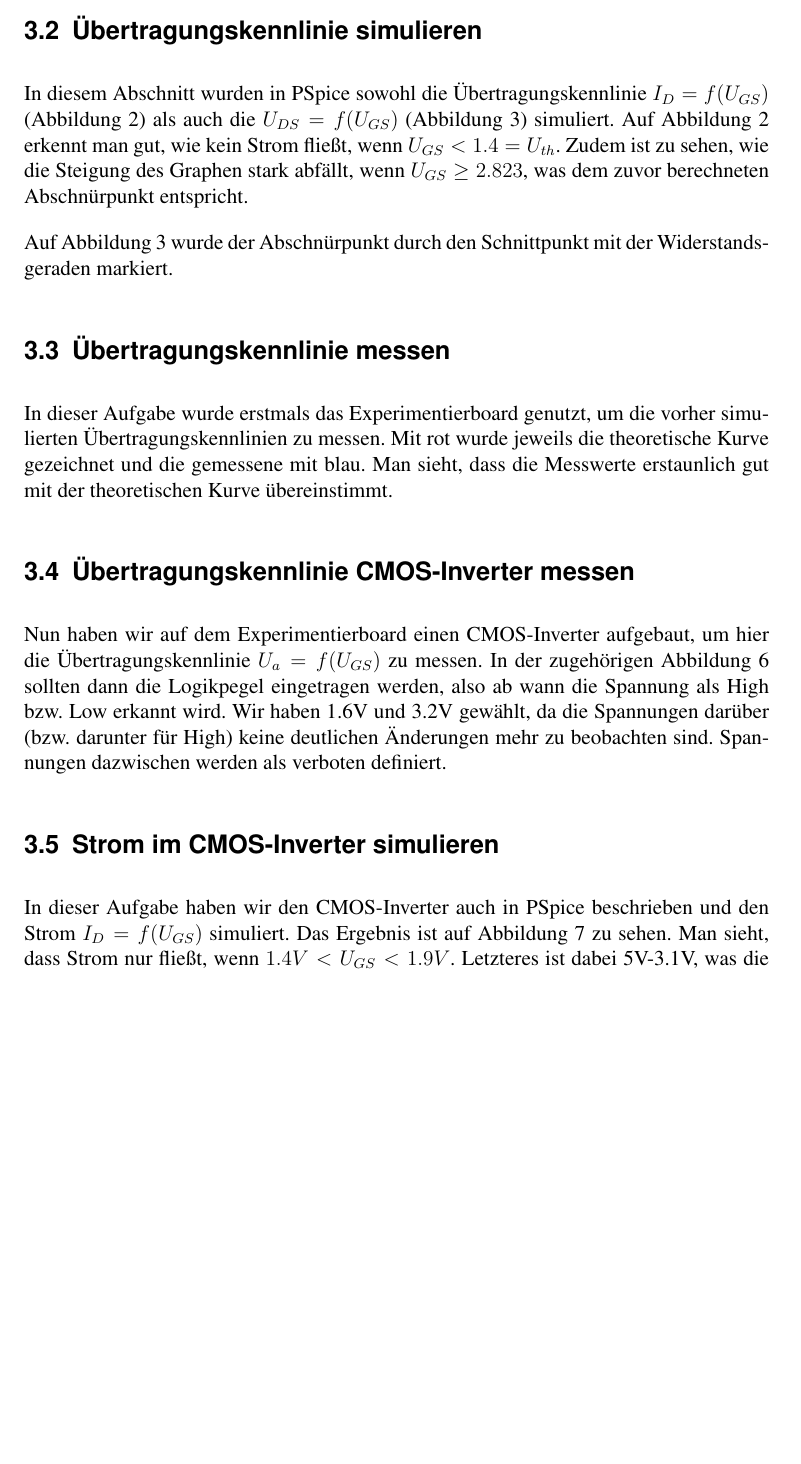
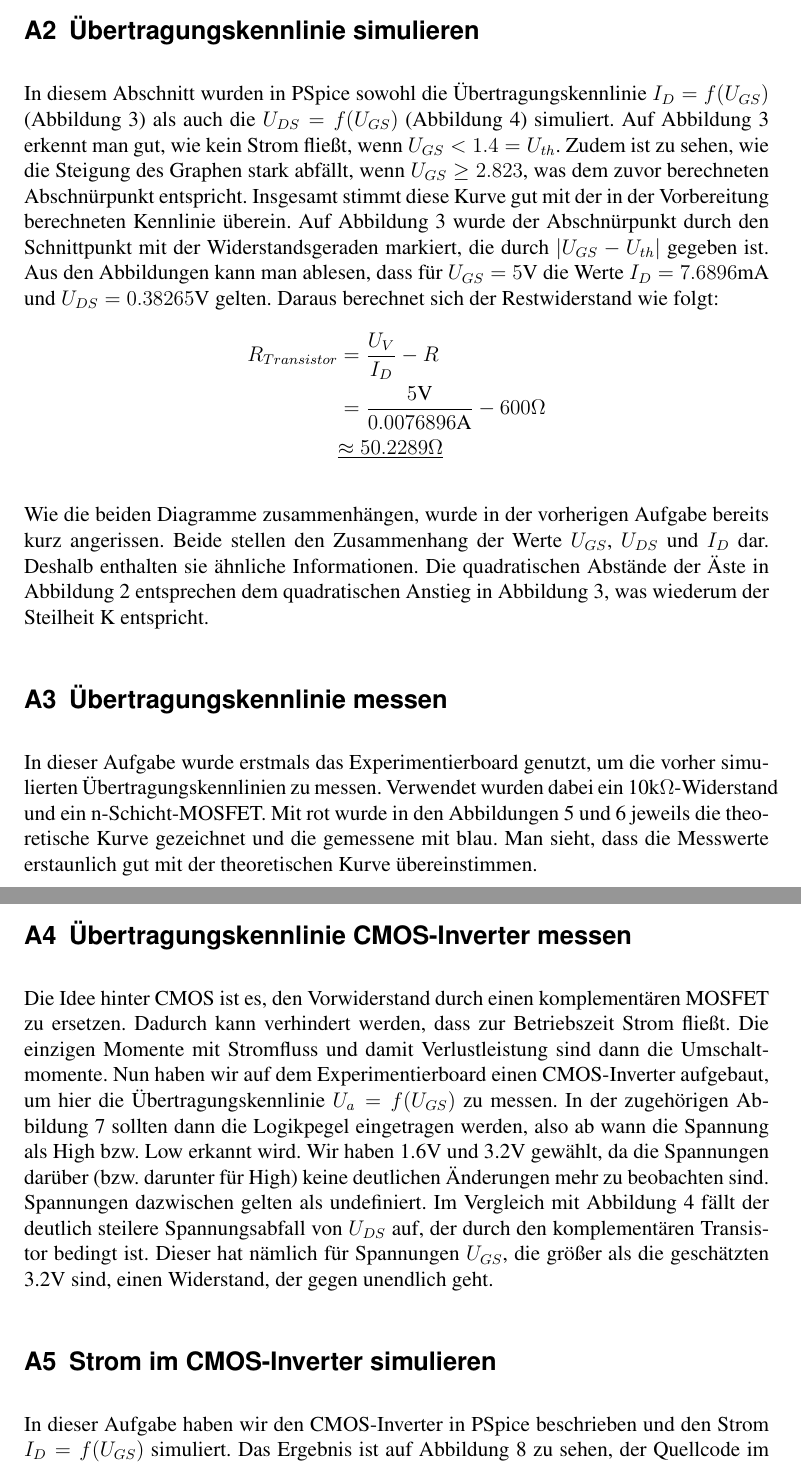
Before and after one commit to JOHAE96/EHP, a LaTeX document (d.tex): part of page 5 of 6 before the commit and two parts of pages 5 and 6 of 7 after it, the two joined at a grey line, cut so that both start at the same text, the shorter picture padded with empty space. Compiled offline with pdfLaTeX.

Commit message:
- created an a5.cir guess - wrote d.tex up to Erprobung A6/6 exclusively

```diff
--- a/d.tex
+++ b/d.tex
@@ -16,6 +16,8 @@
     comment=[l]{*}
     }
 \lstset{language=PSpice,numbers=left}
+
+\renewcommand\thesubsection{A\arabic{subsection}}
 
 \parindent=0pt
 \parskip=1em plus 2pt minus 1pt
@@ -230,13 +232,26 @@ H\"alt man $U_{DS}$ konstant und erh\"oht stattdessen $U_{GS}$, so steigt der fl
 Diesen Effekt werden wir in A2 detaillierter untersuchen.
 
 \subsection{\"Ubertragungskennlinie simulieren}
-In diesem Abschnitt wurden in PSpice sowohl die \"Ubertragungskennlinie $I_D=f(U_{GS})$ (Abbildung 2) als auch die $U_{DS}=f(U_{GS})$ (Abbildung 3) simuliert.
-Auf Abbildung 2 erkennt man gut, wie kein Strom flie\ss t, wenn $U_{GS} < 1.4=U_{th}$.
+In diesem Abschnitt wurden in PSpice sowohl die \"Ubertragungskennlinie $I_D=f(U_{GS})$ (Abbildung 3) als auch die $U_{DS}=f(U_{GS})$ (Abbildung 4) simuliert.
+Auf Abbildung 3 erkennt man gut, wie kein Strom flie\ss t, wenn $U_{GS} < 1.4=U_{th}$.
 Zudem ist zu sehen, wie die Steigung des Graphen stark abf\"allt, wenn $U_{GS} \geq 2.823$, was dem zuvor berechneten Abschn\"urpunkt entspricht.
+Insgesamt stimmt diese Kurve gut mit der in der Vorbereitung berechneten Kennlinie \"uberein.
+Auf Abbildung 3 wurde der Abschn\"urpunkt durch den Schnittpunkt mit der Widerstandsgeraden markiert, die durch $|U_{GS} - U_{th}|$ gegeben ist.
+Aus den Abbildungen kann man ablesen, dass f\"ur $U_{GS} = 5$V die Werte $I_D = 7.6896$mA und $U_{DS} = 0.38265$V gelten.
+Daraus berechnet sich der Restwiderstand wie folgt:
+\begin{align*}
+R_{Transistor} & = \frac{U_V}{I_D} -R\\
+& = \frac{5\text{V}}{0.0076896\text{A}} - 600\Omega \\
+& \underline{ \approx 50.2289\Omega}
+\end{align*}
 
-Auf Abbildung 3 wurde der Abschn\"urpunkt durch den Schnittpunkt mit der Widerstandsgeraden markiert.
+Wie die beiden Diagramme zusammenh\"angen, wurde in der vorherigen Aufgabe bereits kurz angerissen.
+Beide stellen den Zusammenhang der Werte $U_{GS}$, $U_{DS}$ und $I_D$ dar.
+Deshalb enthalten sie \"ahnliche Informationen.
+Die quadratischen Abst\"ande der \"Aste in Abbildung 2 entsprechen dem quadratischen Anstieg in Abbildung 3, was wiederum der Steilheit K entspricht.
 
 \subsection{\"Ubertragungskennlinie messen}
 In dieser Aufgabe wurde erstmals das Experimentierboard genutzt, um die vorher simulierten \"Ubertragungskennlinien zu messen.
-Mit rot wurde jeweils die theoretische Kurve gezeichnet und die gemessene mit blau.
-Man sieht, dass die Messwerte erstaunlich gut mit der theoretischen Kurve \"ubereinstimmt.
+Verwendet wurden dabei ein 10k$\Omega$-Widerstand und ein n-Schicht-MOSFET.
+Mit rot wurde in den Abbildungen 5 und 6 jeweils die theoretische Kurve gezeichnet und die gemessene mit blau.
+Man sieht, dass die Messwerte erstaunlich gut mit der theoretischen Kurve \"ubereinstimmen.
@@ -243,12 +292,17 @@ Man sieht, dass die Messwerte erstaunlich gut mit der theoretischen Kurve \"uber
 
 \subsection{\"Ubertragungskennlinie CMOS-Inverter messen}
+\label{invertermessen}
+Die Idee hinter CMOS ist es, den Vorwiderstand durch einen komplement\"aren MOSFET zu ersetzen.
+Dadurch kann verhindert werden, dass zur Betriebszeit Strom flie\ss t.
+Die einzigen Momente mit Stromfluss und damit Verlustleistung sind dann die Umschaltmomente.
 Nun haben wir auf dem Experimentierboard einen CMOS-Inverter aufgebaut, um hier die \"Ubertragungskennlinie $U_a=f(U_{GS})$ zu messen.
-In der zugeh\"origen Abbildung 6 sollten dann die Logikpegel eingetragen werden, also ab wann die Spannung als High bzw. Low erkannt wird.
+In der zugeh\"origen Abbildung 7 sollten dann die Logikpegel eingetragen werden, also ab wann die Spannung als High bzw. Low erkannt wird.
 Wir haben 1.6V und 3.2V gew\"ahlt, da die Spannungen dar\"uber (bzw. darunter f\"ur High) keine deutlichen \"Anderungen mehr zu beobachten sind.
-Spannungen dazwischen werden als verboten definiert.
+Spannungen dazwischen gelten als undefiniert.
+Im Vergleich mit Abbildung 4 f\"allt der deutlich steilere Spannungsabfall von $U_{DS}$ auf, der durch den komplement\"aren Transistor bedingt ist.
+Dieser hat n\"amlich f\"ur Spannungen $U_{GS}$, die gr\"o\ss er als die gesch\"atzten 3.2V sind, einen Widerstand, der gegen unendlich geht.
 
 \subsection{Strom im CMOS-Inverter simulieren}
-In dieser Aufgabe haben wir den CMOS-Inverter auch in PSpice beschrieben und den Strom $I_D=f(U_{GS})$ simuliert.
-Das Ergebnis ist auf Abbildung 7 zu sehen.
+In dieser Aufgabe haben wir den CMOS-Inverter in PSpice beschrieben und den Strom $I_D=f(U_{GS})$ simuliert.
+Das Ergebnis ist auf Abbildung 8 zu sehen, der Quellcode im Anhang in Listing \ref{lst:inverter}.
 Man sieht, dass Strom nur flie\ss t, wenn $1.4V < U_{GS} < 1.9V$.
-Letzteres ist dabei 5V-3.1V, was die Threshold-Spannung des PMOSFET ist.
```
Also changed, not shown: d.tex (49 more changed lines), 1 other file.
